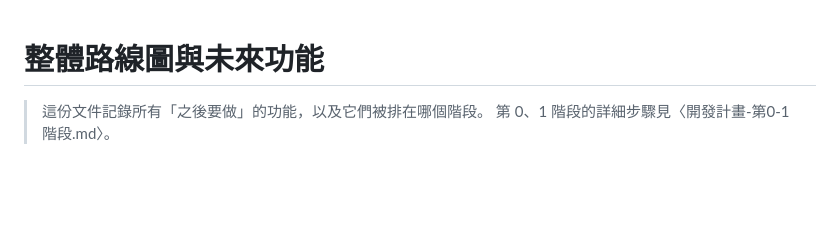
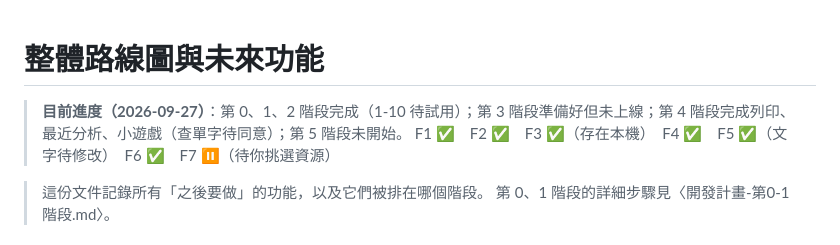
Before and after one commit to LuniHorn27/english-sentence-skeleton, a Markdown page: docs/整體路線圖與未來功能.md, the part around the change. Drawn GitHub-style; blank space fills up the shorter version.

```diff
--- a/docs/整體路線圖與未來功能.md
+++ b/docs/整體路線圖與未來功能.md
@@ -1,4 +1,7 @@
 # 整體路線圖與未來功能
+
+> **目前進度（2026-09-27）**：第 0、1、2 階段完成（1-10 待試用）；第 3 階段準備好但未上線；第 4 階段完成列印、最近分析、小遊戲（查單字待同意）；第 5 階段未開始。
+> F1 ✅　F2 ✅　F3 ✅（存在本機）　F4 ✅　F5 ✅（文字待修改）　F6 ✅　F7 ⏸（待你挑選資源）
 
 > 這份文件記錄所有「之後要做」的功能，以及它們被排在哪個階段。
 > 第 0、1 階段的詳細步驟見〈開發計畫-第0-1階段.md〉。
```
Also changed, not shown: docs/待審核清單.md (+28 -2 lines), 1 other file.
